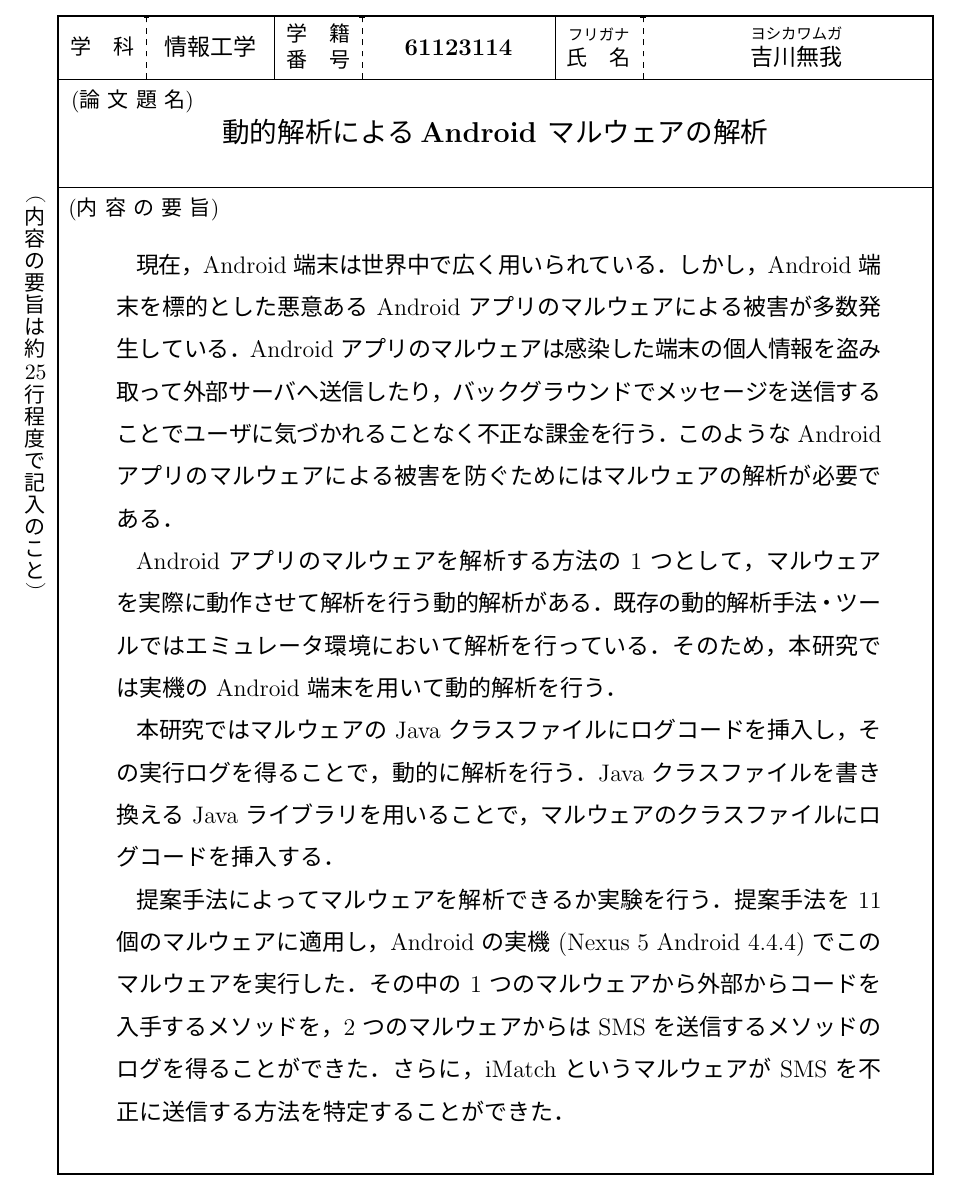
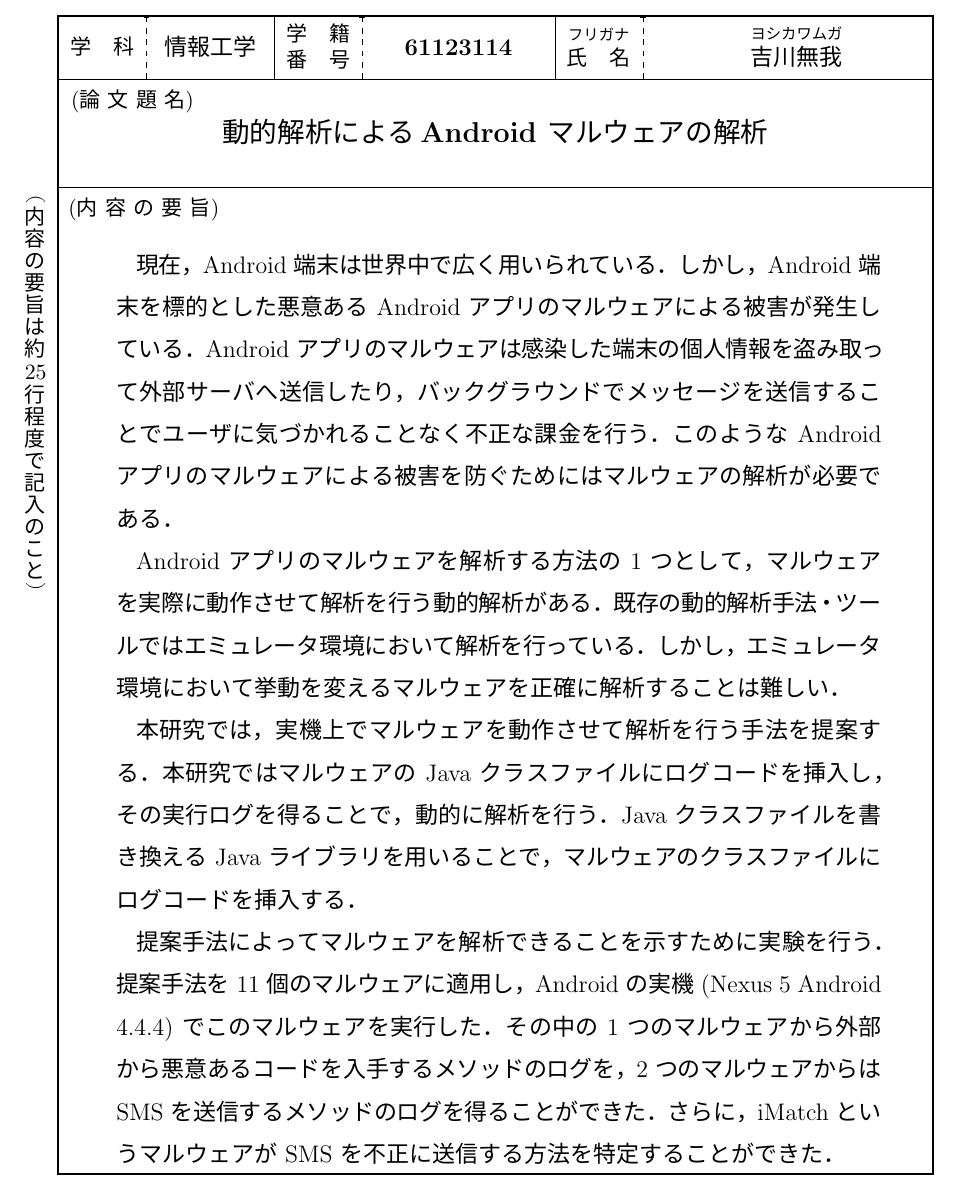
Before and after one commit to mugayoshi/GraduationThesis, a LaTeX thesis (mycover/cover.tex, which reads mycover/abst.tex): part of page 2 of 2, cut so that both start at the same text. The pictures show the PDF file mycover/cover.pdf that the author committed with the source.

Commit message:
Update abstract
updated abstract reflecting comment

```diff
--- a/mycover/abst.tex
+++ b/mycover/abst.tex
@@ -1,21 +1,20 @@
 \setlength{\parindent}{10pt}
 
 現在，Android 端末は世界中で広く用いられている．
-しかし，Android 端末を標的とした悪意ある Android アプリのマルウェアによる被害が多数発生している．
+しかし，Android 端末を標的とした悪意ある Android アプリのマルウェアによる被害が発生している．
 Android アプリのマルウェアは感染した端末の個人情報を盗み取って外部サーバへ送信したり，バックグラウンドでメッセージを送信することでユーザに気づかれることなく不正な課金を行う．
 このような Android アプリのマルウェアによる被害を防ぐためにはマルウェアの解析が必要である．
 
 
 Android アプリのマルウェアを解析する方法の 1 つとして，マルウェアを実際に動作させて解析を行う動的解析がある．
-%静的解析は，，，？
 既存の動的解析手法・ツールではエミュレータ環境において解析を行っている．
-そのため，本研究では実機の Android 端末を用いて動的解析を行う．
+しかし，エミュレータ環境において挙動を変えるマルウェアを正確に解析することは難しい．
 
+本研究では，実機上でマルウェアを動作させて解析を行う手法を提案する．
 本研究ではマルウェアの Java クラスファイルにログコードを挿入し，その実行ログを得ることで，動的に解析を行う．
-%マルウェの Java クラスファイルは既存のツールを用いたリバースエンジニアリングにより入手する．
 Java クラスファイルを書き換える Java ライブラリを用いることで，マルウェアのクラスファイルにログコードを挿入する．
 
-提案手法によってマルウェアを解析できるか実験を行う．
+提案手法によってマルウェアを解析できることを示すために実験を行う．
 提案手法を 11 個のマルウェアに適用し，Android の実機 (Nexus 5 Android 4.4.4) でこのマルウェアを実行した．
-その中の 1 つのマルウェアから外部からコードを入手するメソッドを，2 つのマルウェアからは SMS を送信するメソッドのログを得ることができた．
+その中の 1 つのマルウェアから外部から悪意あるコードを入手するメソッドのログを，2 つのマルウェアからは SMS を送信するメソッドのログを得ることができた．
 さらに，iMatch というマルウェアが SMS を不正に送信する方法を特定することができた．
```
Also changed, not shown: mycover/cover.pdf.
